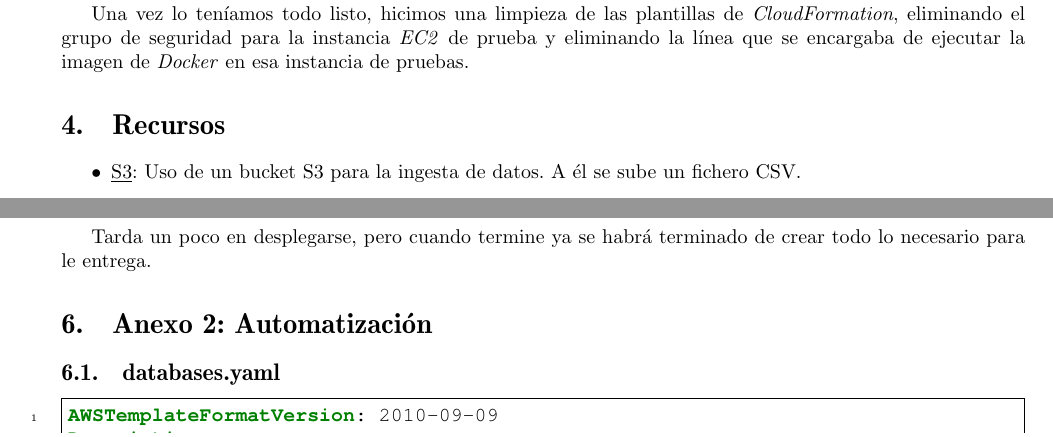
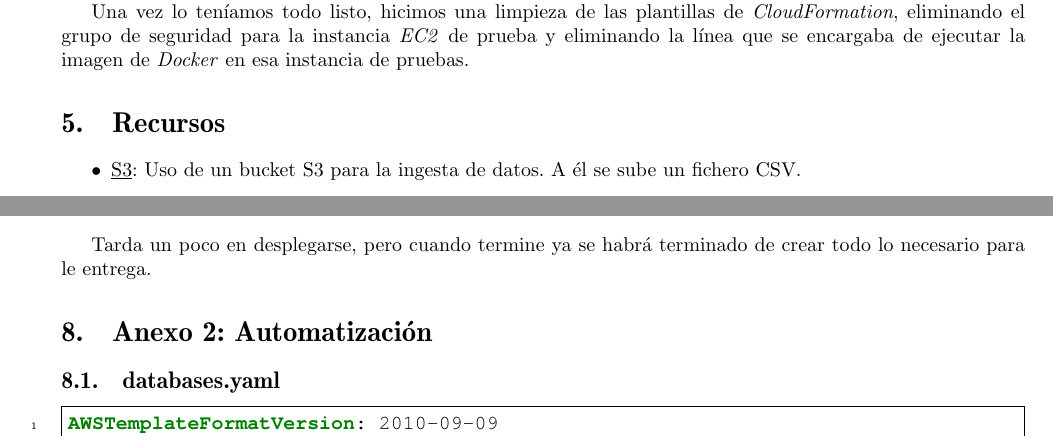
Before and after one commit to aleferu/icap, a LaTeX document (latex/main.tex): two parts of pages 4 and 5 of 21 before the commit and two parts of pages 4 and 7 of 23 after it, joined at a grey line, cut so that both start at the same text. Compiled offline with pdfLaTeX.

Commit message:
Dos ficheros nuevos incluidos

```diff
--- a/latex/main.tex
+++ b/latex/main.tex
@@ -109,6 +109,8 @@ right=20mm
 % Aquí se irían poniendo los documentos que forman el documento
 % \input{doc1}
 
+\input{cronograma}
+
 \input{arquitectura}
 
 \input{razonamiento}
@@ -119,6 +121,8 @@ right=20mm
 
 \input{recursos}
 
+\input{ejemplos}
+
 \input{replicacion}
 
 \input{automatizacion}
```
